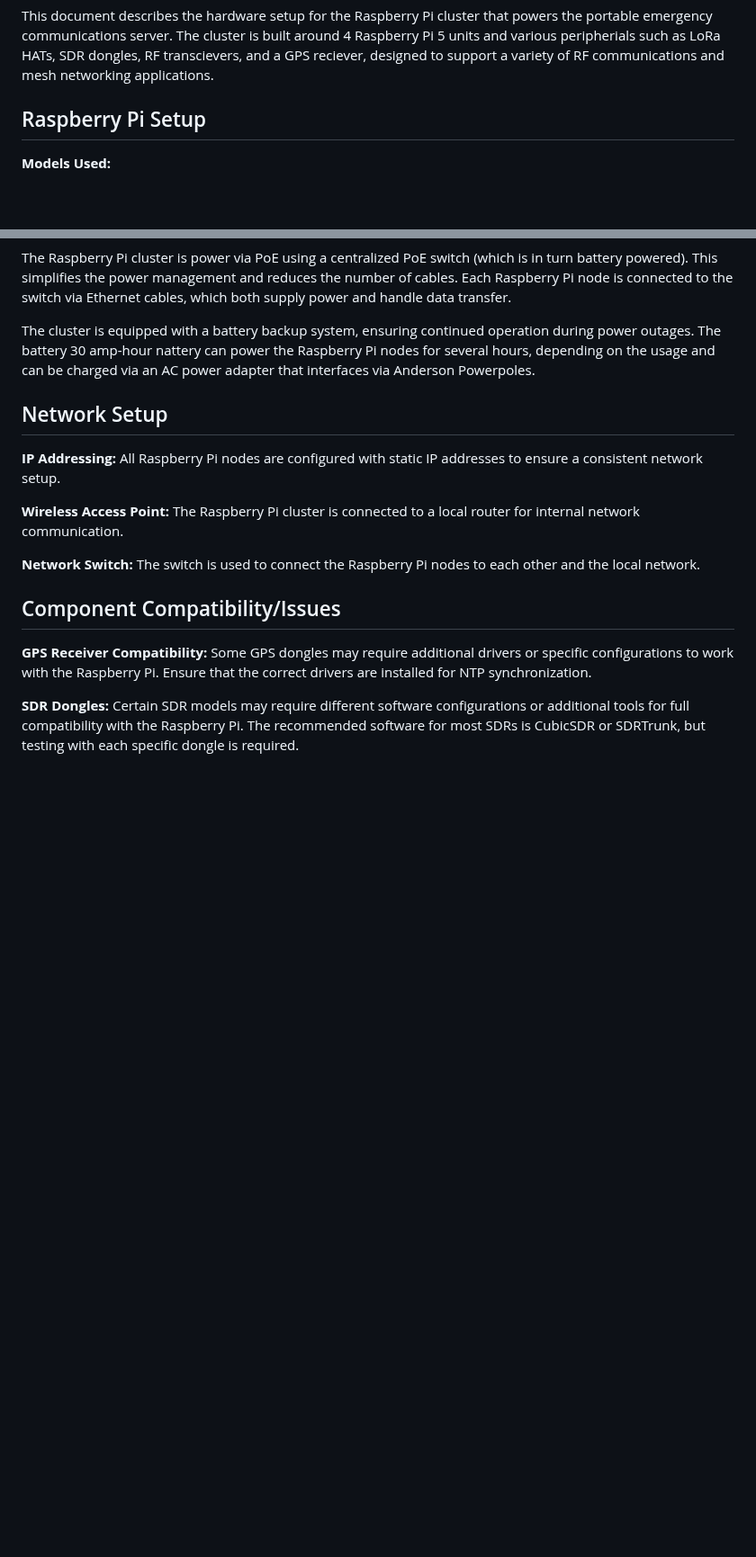
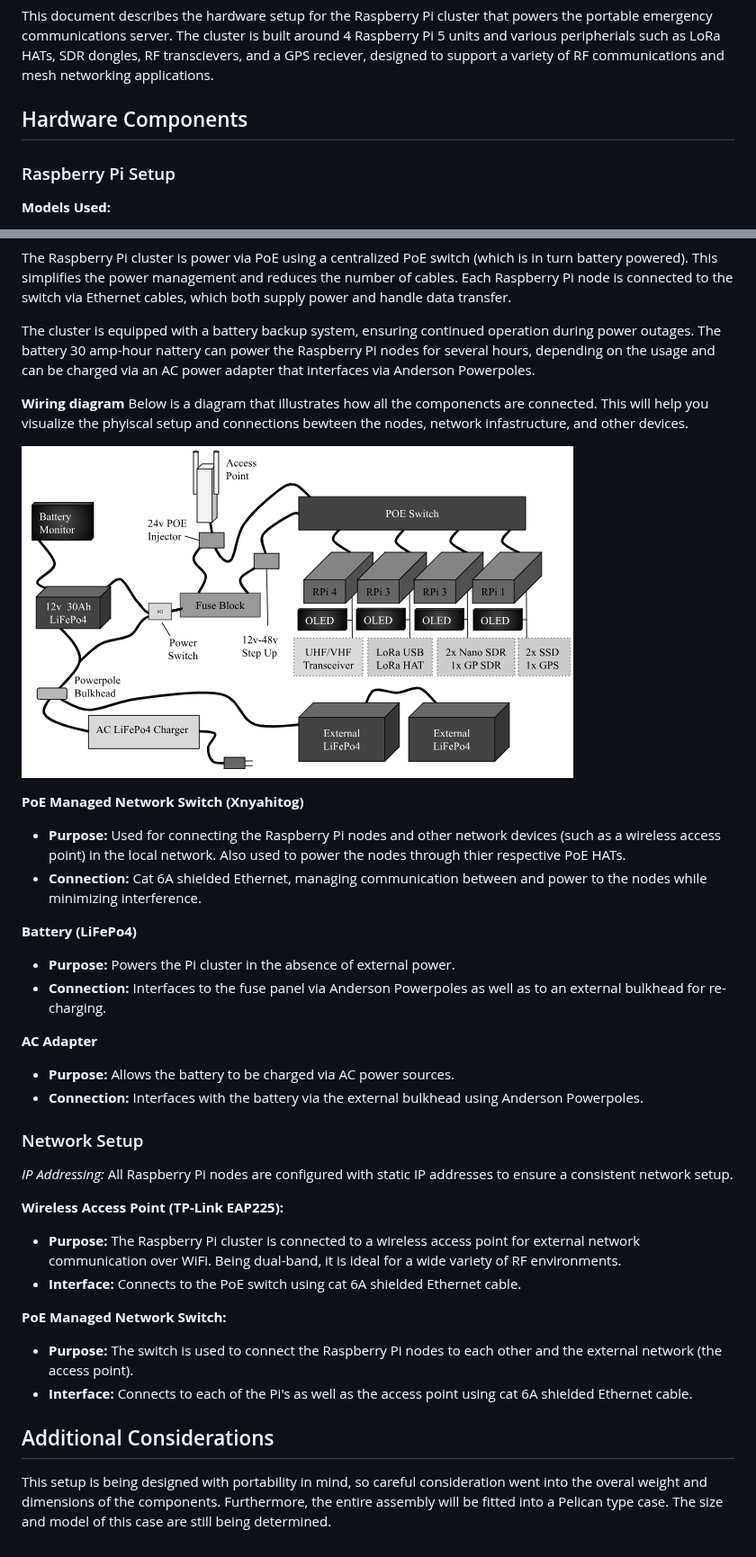
Before and after one commit to VidiVici98/Portable-Pi-5-Cluster-Server, a Markdown page: docs/hardware.md, 2 parts joined by grey strips. Shown at 90% size. Rendered like a GitHub page; blank space fills up the shorter version.

Commit message:
Update hardware.md
Added information pertaining to the exact components that were selected

```diff
--- a/docs/hardware.md
+++ b/docs/hardware.md
@@ -3,7 +3,9 @@
 ## Overview
 This document describes the hardware setup for the Raspberry Pi cluster that powers the portable emergency communications server. The cluster is built around 4 Raspberry Pi 5 units and various peripherials such as LoRa HATs, SDR dongles, RF transcievers, and a GPS reciever, designed to support a variety of RF communications and mesh networking applications.
 
-## Raspberry Pi Setup
+## Hardware Components
+
+### Raspberry Pi Setup
 **Models Used:**
 - **Raspberry Pi 5 (4GB):** *Primary nodes for running the PXE boot server, mesh networking, RF communications tools and passive RF monitoring.*
 - **Raspberry Pi 5 (8GB):** *While not currently implemented, the 8GB Raspberry Pi's may replace the 4GB units in the future to allow for running more resource intensive applications if needed.*
@@ -53,16 +54,36 @@ The Raspberry Pi cluster is power via PoE using a centralized PoE switch (which
 
 The cluster is equipped with a battery backup system, ensuring continued operation during power outages. The battery 30 amp-hour nattery can power the Raspberry Pi nodes for several hours, depending on the usage and can be charged via an AC power adapter that interfaces via Anderson Powerpoles.
 
-## Network Setup
+**Wiring diagram**
+Below is a diagram that illustrates how all the componencts are connected. This will help you visualize the phyiscal setup and connections bewteen the nodes, network infastructure, and other devices.
 
-**IP Addressing:** All Raspberry Pi nodes are configured with static IP addresses to ensure a consistent network setup.
+![Wiring Diagram](https://github.com/VidiVici98/Portable-Pi-5-Cluster-Server/blob/f2b8dbdc4f8589593db29e4760a1db96a286c4e8/docs/assets/Wiring-Diagram.png)
 
-**Wireless Access Point:** The Raspberry Pi cluster is connected to a local router for internal network communication.
+**PoE Managed Network Switch (Xnyahitog)**
+- **Purpose:** Used for connecting the Raspberry Pi nodes and other network devices (such as a wireless access point) in the local network. Also used to power the nodes through thier respective PoE HATs.
+- **Connection:** Cat 6A shielded Ethernet, managing communication between and power to the nodes while minimizing interference.
 
-**Network Switch:** The switch is used to connect the Raspberry Pi nodes to each other and the local network.
+**Battery (LiFePo4)**
+- **Purpose:** Powers the Pi cluster in the absence of external power.
+- **Connection:** Interfaces to the fuse panel via Anderson Powerpoles as well as to an external bulkhead for re-charging.
 
-## Component Compatibility/Issues
+**AC Adapter**
+- **Purpose:** Allows the battery to be charged via AC power sources.
+- **Connection:** Interfaces with the battery via the external bulkhead using Anderson Powerpoles.
 
-**GPS Receiver Compatibility:** Some GPS dongles may require additional drivers or specific configurations to work with the Raspberry Pi. Ensure that the correct drivers are installed for NTP synchronization.
 
-**SDR Dongles:** Certain SDR models may require different software configurations or additional tools for full compatibility with the Raspberry Pi. The recommended software for most SDRs is CubicSDR or SDRTrunk, but testing with each specific dongle is required.
+### Network Setup
+
+*IP Addressing:* All Raspberry Pi nodes are configured with static IP addresses to ensure a consistent network setup.
+
+**Wireless Access Point (TP-Link EAP225):**
+- **Purpose:** The Raspberry Pi cluster is connected to a wireless access point for external network communication over WiFi. Being dual-band, it is ideal for a wide variety of RF environments.
+- **Interface:** Connects to the PoE switch using cat 6A shielded Ethernet cable.
+
+**PoE Managed Network Switch:**
+- **Purpose:** The switch is used to connect the Raspberry Pi nodes to each other and the external network (the access point).
+- **Interface:** Connects to each of the Pi's as well as the access point using cat 6A shielded Ethernet cable.
+
+
+## Additional Considerations
+This setup is being designed with portability in mind, so careful consideration went into the overal weight and dimensions of the components. Furthermore, the entire assembly will be fitted into a Pelican type case. The size and model of this case are still being determined.
```
Also changed, not shown: other parts of docs/hardware.md (+17 -18 lines).
